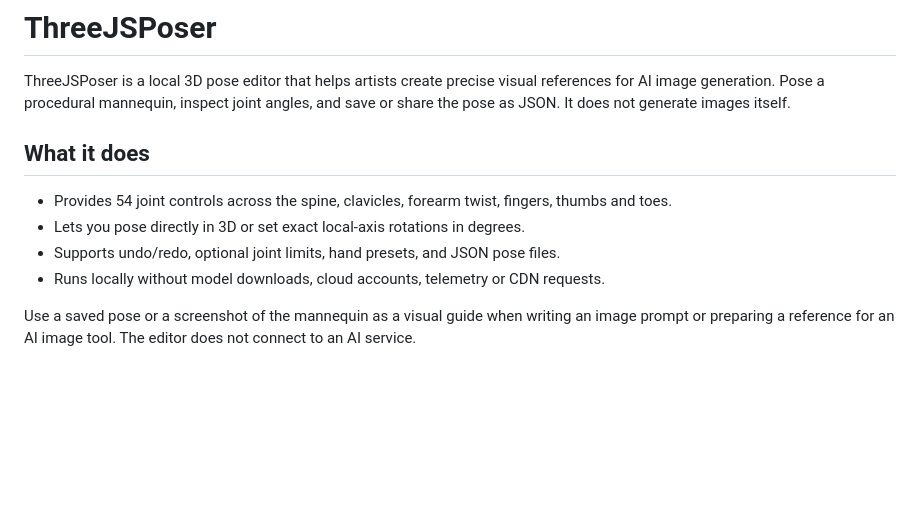
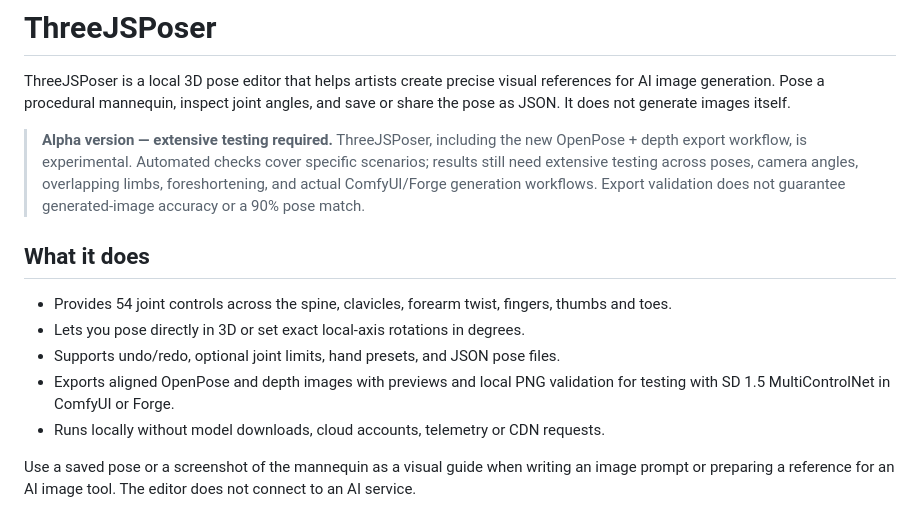
Before and after one commit to albertcapacitacion/ThreeJSPoser, a Markdown page: README.md, the part around one of its changes. Rendered like a GitHub page; blank space fills up the shorter version.

```diff
--- a/README.md
+++ b/README.md
@@ -1,12 +1,19 @@
 # ThreeJSPoser
 
 ThreeJSPoser is a local 3D pose editor that helps artists create precise visual references for AI image generation. Pose a procedural mannequin, inspect joint angles, and save or share the pose as JSON. It does not generate images itself.
+
+> **Alpha version — extensive testing required.** ThreeJSPoser, including the new
+> OpenPose + depth export workflow, is experimental. Automated checks cover specific
+> scenarios; results still need extensive testing across poses, camera angles,
+> overlapping limbs, foreshortening, and actual ComfyUI/Forge generation workflows.
+> Export validation does not guarantee generated-image accuracy or a 90% pose match.
 
 ## What it does
 
 - Provides 54 joint controls across the spine, clavicles, forearm twist, fingers, thumbs and toes.
 - Lets you pose directly in 3D or set exact local-axis rotations in degrees.
 - Supports undo/redo, optional joint limits, hand presets, and JSON pose files.
+- Exports aligned OpenPose and depth images with previews and local PNG validation for testing with SD 1.5 MultiControlNet in ComfyUI or Forge.
 - Runs locally without model downloads, cloud accounts, telemetry or CDN requests.
 
 Use a saved pose or a screenshot of the mannequin as a visual guide when writing an image prompt or preparing a reference for an AI image tool. The editor does not connect to an AI service.
```
Also changed, not shown: other parts of README.md (+25 -1 lines), screenshots/control-map-export-alpha.png (added).
